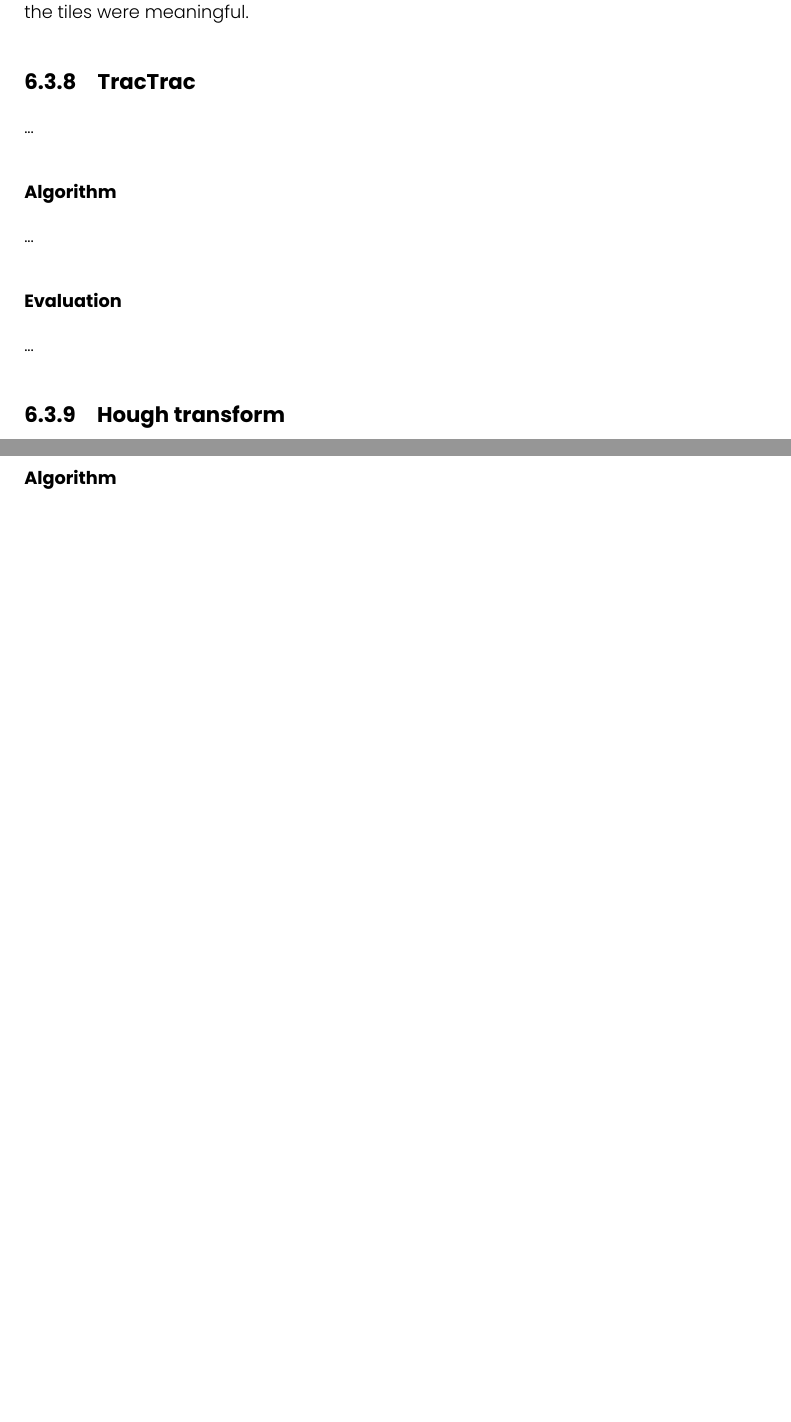
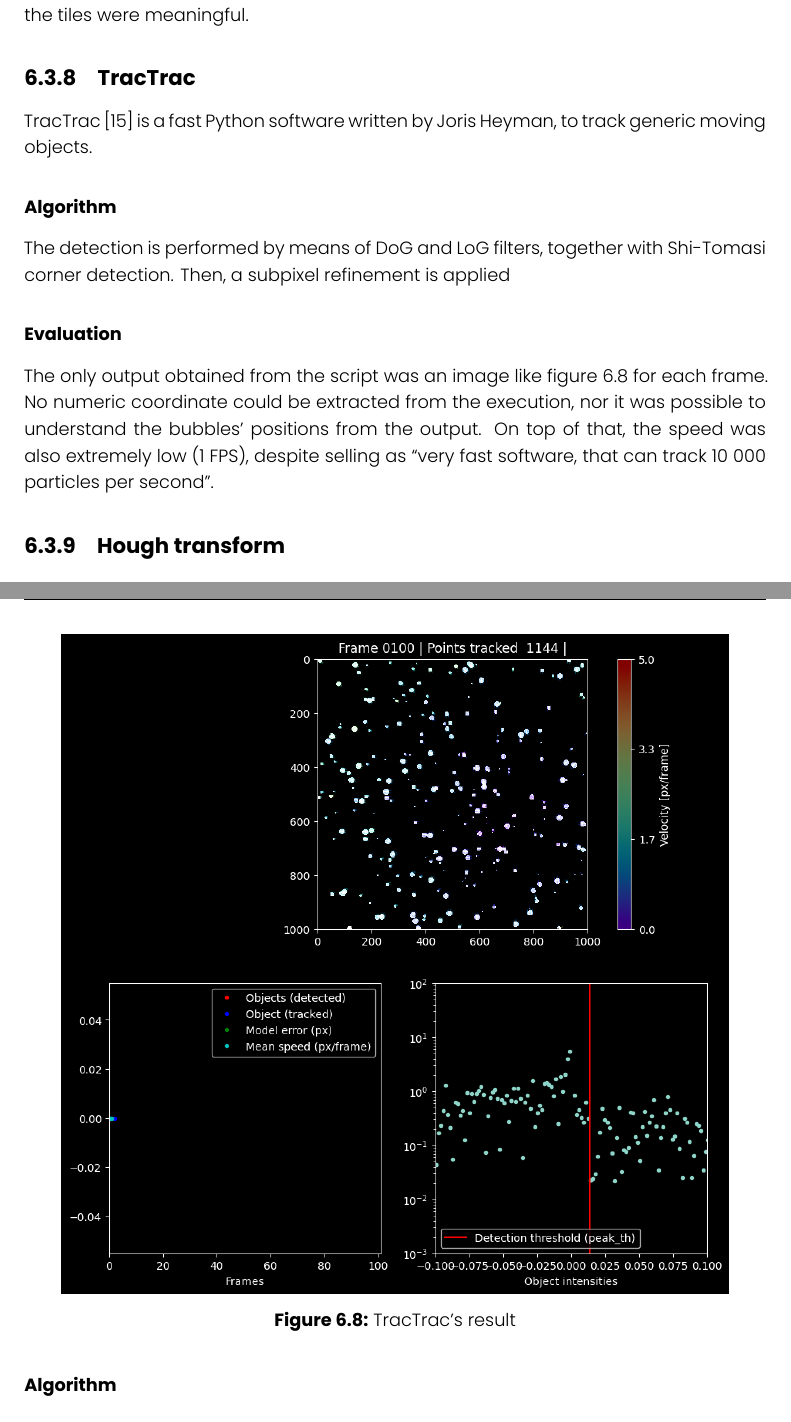
Before and after one commit to FrancescoRisso/Tesi, a LaTeX thesis (thesis.tex, which reads content/chapters/solution-locate/tractrac.tex): two parts of pages 37 and 38 of 48 before the commit and two parts of pages 37 and 39 of 49 after it, joined at a grey line, cut so that both start at the same text, the shorter picture padded with empty space. Compiled offline with XeLaTeX.

Commit message:
Tractrac locate

```diff
--- a/content/chapters/solution-locate/tractrac.tex
+++ b/content/chapters/solution-locate/tractrac.tex
@@ -1,18 +1,21 @@
 \subsection{TracTrac}
 \label{sec:locate:tractrac}
 
-...
+TracTrac~\cite{tractrac} is a fast Python software written by Joris Heyman, to track generic moving objects.
 
 \subsubsection{Algorithm}
 
-...
+The detection is performed by means of DoG and LoG filters, together with Shi-Tomasi corner detection.
+Then, a subpixel refinement is applied
 
 \subsubsection{Evaluation}
 
-...
+The only output obtained from the script was an image like figure~\ref{fig:locate:tractrac} for each frame.
+No numeric coordinate could be extracted from the execution, nor it was possible to understand the bubbles' positions from the output.
+On top of that, the speed was also extremely low (1 FPS), despite selling as ``very fast software, that can track 10~000 particles per second''.
 
-% \begin{figure}
-% 	\centerline{\includegraphics[width=\locateimgsize]{images/locate/...}}
-% 	\caption{\centering ...'s result}
-% 	\label{fig:locate:...}
-% \end{figure}
+\begin{figure}
+	\centerline{\includegraphics[width=\locateimgsize]{images/locate/tractrac.png}}
+	\caption{\centering TracTrac's result}
+	\label{fig:locate:tractrac}
+\end{figure}
```
